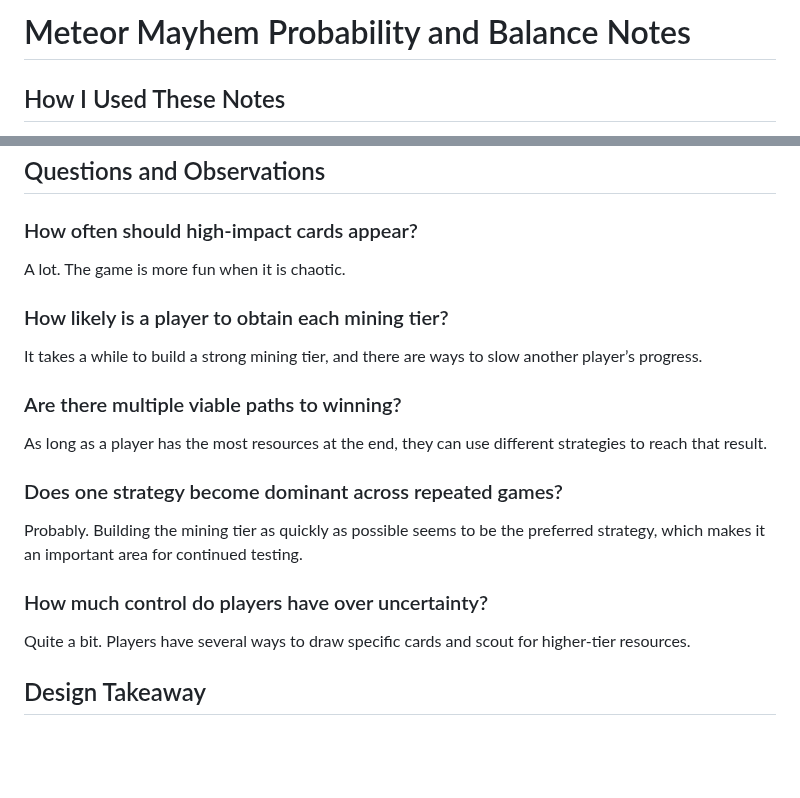
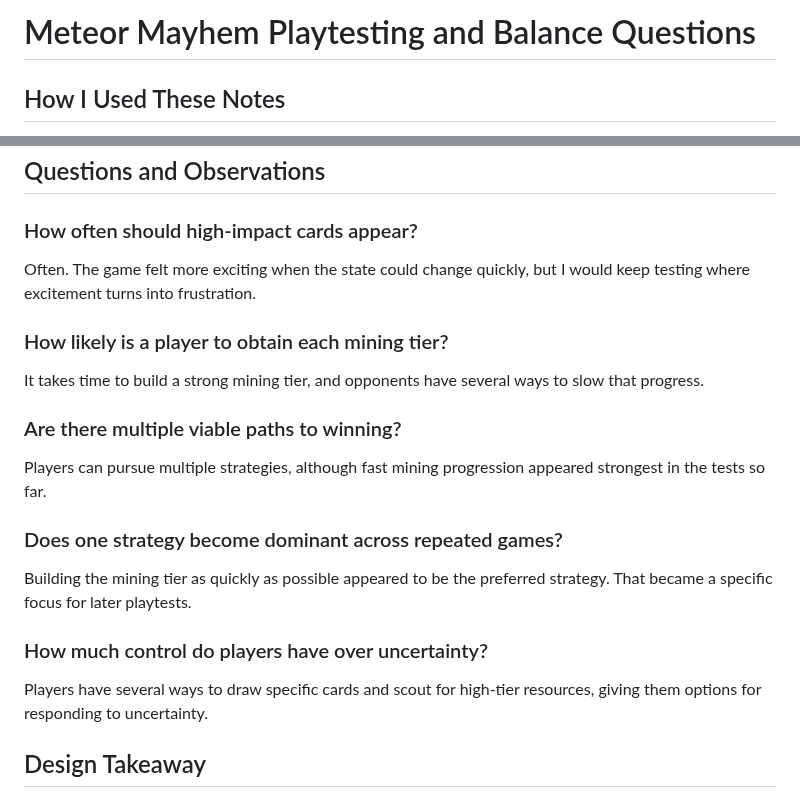
Before and after one commit to charliebarra/meteor-mayhem, a Markdown page: documentation/balance/Balance Notes.md, 2 parts joined by grey strips. Rendered like a GitHub page; blank space fills up the shorter version.

```diff
--- a/documentation/balance/Balance Notes.md
+++ b/documentation/balance/Balance Notes.md
@@ -1,4 +1,4 @@
-# Meteor Mayhem Probability and Balance Notes
+# Meteor Mayhem Playtesting and Balance Questions
 
 ## How I Used These Notes
 
@@ -14,23 +14,23 @@ All cards have similar counts.
 
 ### How often should high-impact cards appear?
 
-A lot. The game is more fun when it is chaotic.
+Often. The game felt more exciting when the state could change quickly, but I would keep testing where excitement turns into frustration.
 
 ### How likely is a player to obtain each mining tier?
 
-It takes a while to build a strong mining tier, and there are ways to slow another player’s progress.
+It takes time to build a strong mining tier, and opponents have several ways to slow that progress.
 
 ### Are there multiple viable paths to winning?
 
-As long as a player has the most resources at the end, they can use different strategies to reach that result.
+Players can pursue multiple strategies, although fast mining progression appeared strongest in the tests so far.
 
 ### Does one strategy become dominant across repeated games?
 
-Probably. Building the mining tier as quickly as possible seems to be the preferred strategy, which makes it an important area for continued testing.
+Building the mining tier as quickly as possible appeared to be the preferred strategy. That became a specific focus for later playtests.
 
 ### How much control do players have over uncertainty?
 
-Quite a bit. Players have several ways to draw specific cards and scout for higher-tier resources.
+Players have several ways to draw specific cards and scout for high-tier resources, giving them options for responding to uncertainty.
 
 ## Design Takeaway
 
```
Also changed, not shown: README.md (+13 -11 lines), probability/Balance Notes.md (+3 -3 lines), assets/cards/reference-card.png (added), 1 other file.
